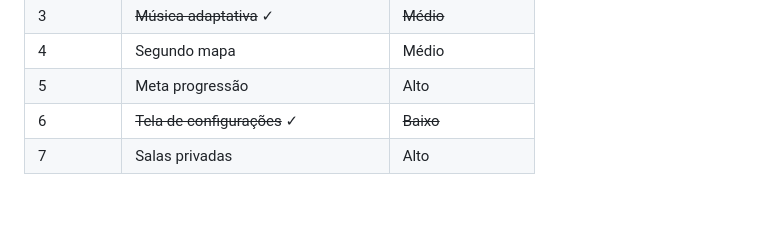
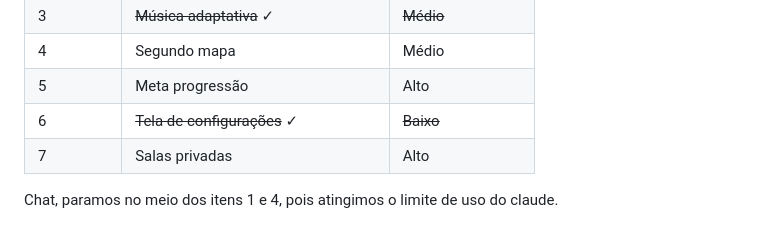
Before and after one commit to gustavopals/game-do-pals, a Markdown page: NEXT-SESSION.md, the part around the change. Drawn GitHub-style; blank space fills up the shorter version.

Commit message:
feat: update NEXT-SESSION.md with progress notes and item limits

```diff
--- a/NEXT-SESSION.md
+++ b/NEXT-SESSION.md
@@ -101,3 +101,5 @@ Baseado na análise do `game-idea.md` vs implementação atual.
 | 5 | Meta progressão | Alto |
 | 6 | ~~Tela de configurações~~ ✓ | ~~Baixo~~ |
 | 7 | Salas privadas | Alto |
+
+Chat, paramos no meio dos itens 1 e 4, pois atingimos o limite de uso do claude.
```
